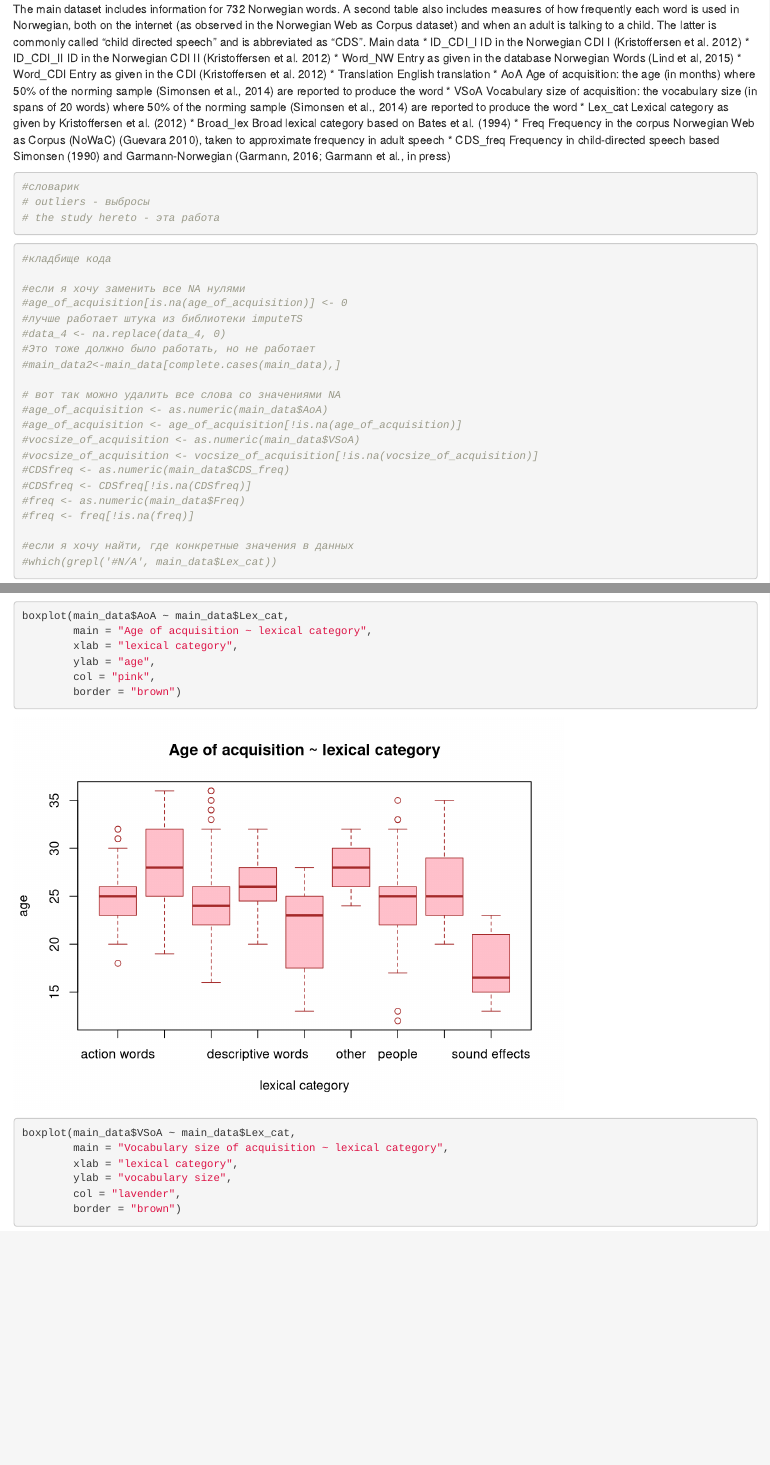
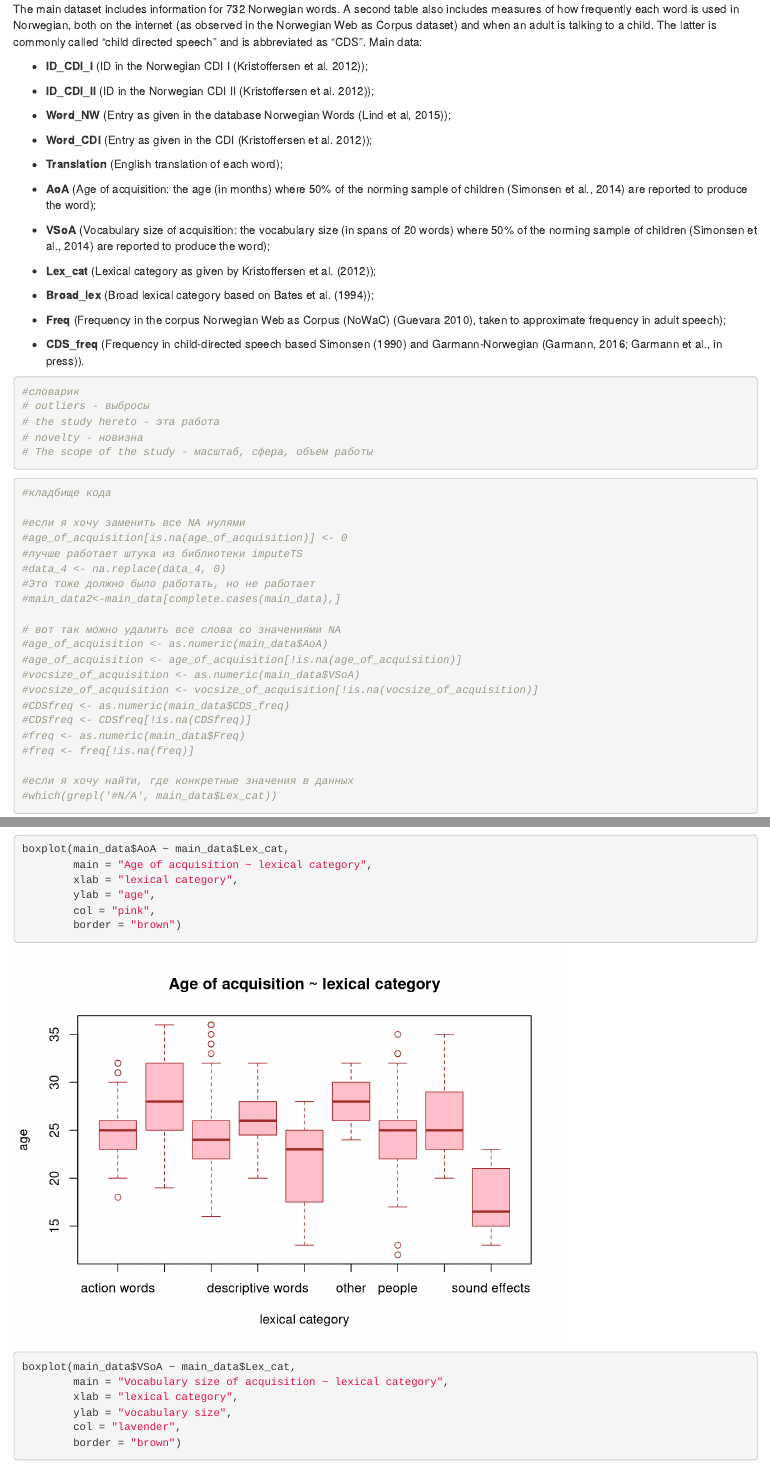
Before and after one commit to wkmatrosowa/LDA_project, an R Markdown document (project_work.Rmd): the page in a window 1100 px wide, from 730 px down, and a second part further down, joined at a grey line. Rendered offline with R 4.5, knitr and Pandoc, with nearby package versions; some code elsewhere in the file could not run offline.

Commit message:
update title

````diff
--- a/project_work.Rmd
+++ b/project_work.Rmd
@@ -3,3 +1,0 @@ title: WORD ACQUISITION OF INFANTS AND TODDLERS
-output:
-  html_document:
-    df_print: paged
@@ -6,3 +3,4 @@ output:
+output: html_document
 ---
 ## Hypothesis
 This study has 2 hypotheses to prove.
@@ -19,22 +17,35 @@ The main data consists of 732 words included in the Norwegian adaptation of MacA
 The dataset includes two files. The first table consists of information about 732 Norwegian words with translation to English, average children’ age of acquisition, average vocabulary size of children, lexical categories and frequencies of words in the Norwegian Web Corpus and child-directed speech (abbreviated as “CDS”.). The second table includes measures of how frequently each word is used in Norwegian both on the internet (as observed in the Norwegian Web as Corpus dataset) and when an adult is talking to a child. The data was collected by Pernille Hansen, PhD in linguistics at MultiLing, University of Oslo. Most relevant factors, which would be studied in this paper: word class, frequency of words in adults’ speech and vocabulary size of children.
 
 The main dataset includes information for 732 Norwegian words. A second table also includes measures of how frequently each word is used in Norwegian, both on the internet (as observed in the Norwegian Web as Corpus dataset) and when an adult is talking to a child. The latter is commonly called “child directed speech” and is abbreviated as “CDS”.
-Main data
-* ID_CDI_I    	ID in the Norwegian CDI I (Kristoffersen et al. 2012)
-* ID_CDI_II    	ID in the Norwegian CDI II (Kristoffersen et al. 2012)
-* Word_NW    	Entry as given in the database Norwegian Words (Lind et al, 2015)
-* Word_CDI    	Entry as given in the CDI (Kristoffersen et al. 2012)
-* Translation  	English translation
-* AoA     	Age of acquisition: the age (in months) where 50% of the norming sample (Simonsen et al., 2014) are reported to produce the word
-* VSoA     	Vocabulary size of acquisition: the vocabulary size (in spans of 20 words) where 50% of the norming sample (Simonsen et al., 2014) are reported to produce the word
-* Lex_cat     	Lexical category as given by Kristoffersen et al. (2012)
-* Broad_lex     	Broad lexical category based on Bates et al. (1994)
-* Freq     	Frequency in the corpus Norwegian Web as Corpus (NoWaC) (Guevara 2010), taken to approximate frequency in adult speech
-* CDS_freq     	Frequency in child-directed speech based Simonsen (1990) and Garmann-Norwegian (Garmann, 2016; Garmann et al., in press)
+Main data:
+
+* **ID_CDI_I** (ID in the Norwegian CDI I (Kristoffersen et al. 2012));
+
+* **ID_CDI_II** (ID in the Norwegian CDI II (Kristoffersen et al. 2012));
+
+* **Word_NW** (Entry as given in the database Norwegian Words (Lind et al, 2015));
+
+* **Word_CDI** (Entry as given in the CDI (Kristoffersen et al. 2012));
+
+* **Translation** (English translation of each word);
+
+* **AoA** (Age of acquisition: the age (in months) where 50% of the norming sample of children (Simonsen et al., 2014) are reported to produce the word);
+
+* **VSoA** (Vocabulary size of acquisition: the vocabulary size (in spans of 20 words) where 50% of the norming sample of children (Simonsen et al., 2014) are reported to produce the word);
+
+* **Lex_cat** (Lexical category as given by Kristoffersen et al. (2012));
+
+* **Broad_lex** (Broad lexical category based on Bates et al. (1994));
+
+* **Freq** (Frequency in the corpus Norwegian Web as Corpus (NoWaC) (Guevara 2010), taken to approximate frequency in adult speech);
+
+* **CDS_freq** (Frequency in child-directed speech based Simonsen (1990) and Garmann-Norwegian (Garmann, 2016; Garmann et al., in press)).
 ```{r}
 #словарик
 # outliers - выбросы
 # the study hereto - эта работа
+# novelty - новизна
+# The scope of the study - масштаб, сфера, объем работы
 ```
 ```{r}
 #кладбище кода
````
Also changed, not shown: project_work.Rmd (2 more changed lines).
